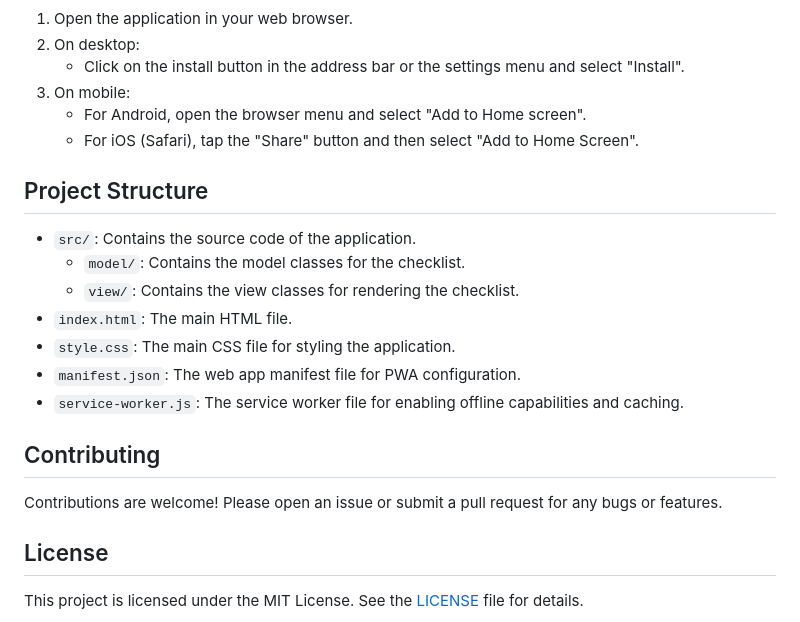
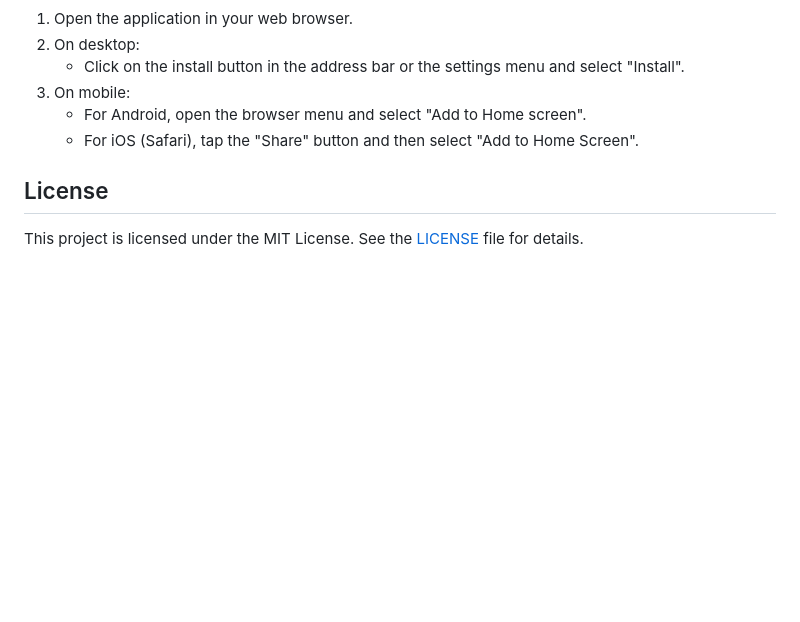
Before and after one commit to mannbadal/checklist, a Markdown page: README.md, the part around the change. GitHub-like rendering; blank space fills up the shorter version.

```diff
--- a/README.md
+++ b/README.md
@@ -108,20 +108,6 @@ This application is PWA enabled, which means it can be installed on your mobile
    - For Android, open the browser menu and select "Add to Home screen".
    - For iOS (Safari), tap the "Share" button and then select "Add to Home Screen".
 
-## Project Structure
-
-- `src/`: Contains the source code of the application.
-  - `model/`: Contains the model classes for the checklist.
-  - `view/`: Contains the view classes for rendering the checklist.
-- `index.html`: The main HTML file.
-- `style.css`: The main CSS file for styling the application.
-- `manifest.json`: The web app manifest file for PWA configuration.
-- `service-worker.js`: The service worker file for enabling offline capabilities and caching.
-
-## Contributing
-
-Contributions are welcome! Please open an issue or submit a pull request for any bugs or features.
-
 ## License
 
 This project is licensed under the MIT License. See the [LICENSE](LICENSE) file for details.
```
